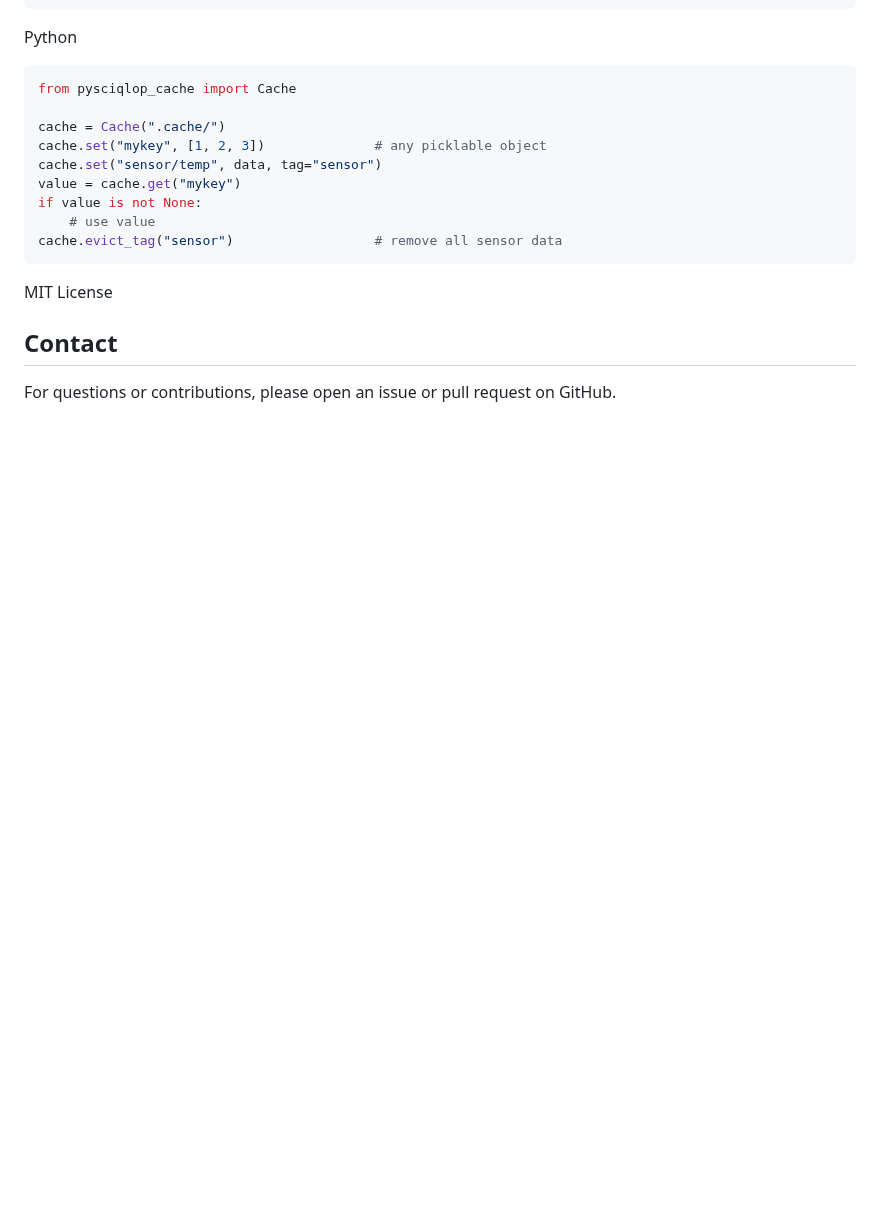
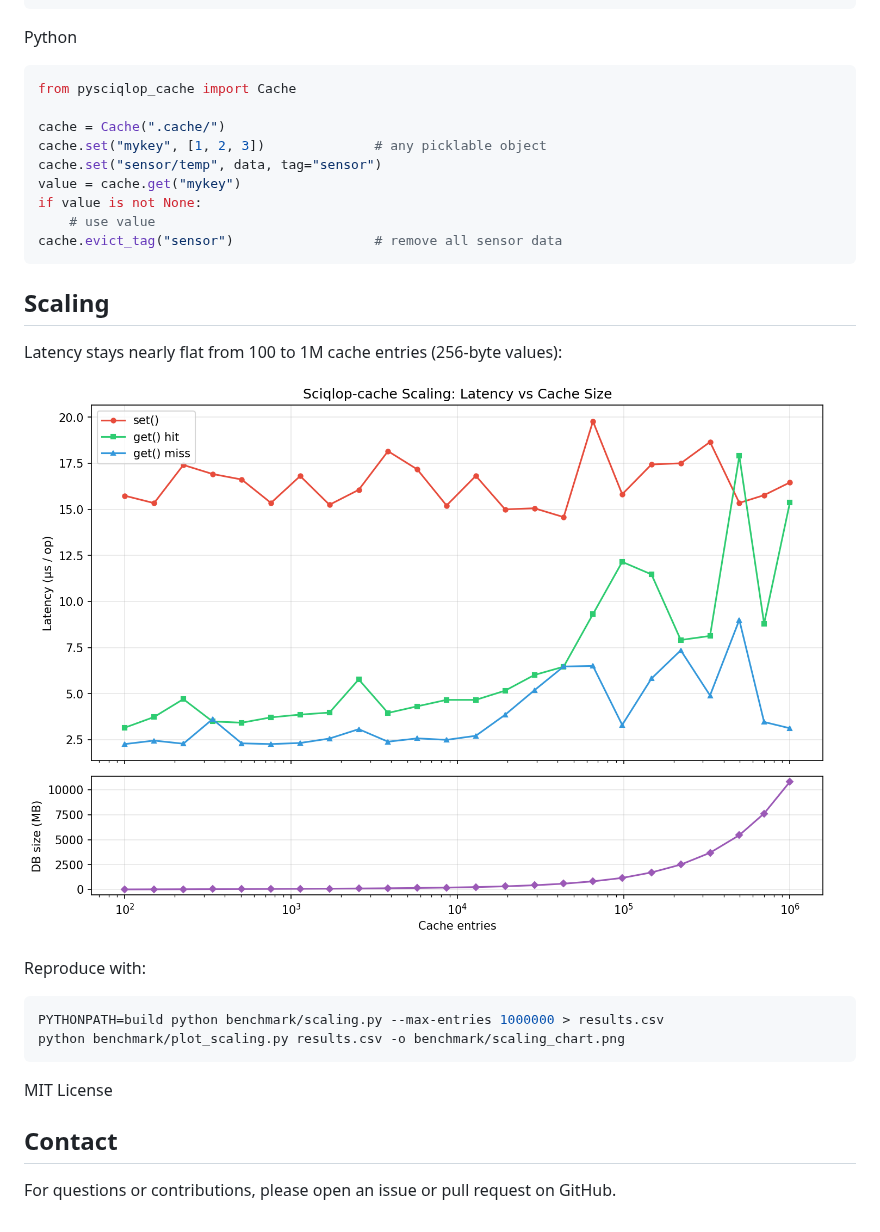
Before and after one commit to SciQLop/Sciqlop-cache, a Markdown page: README.md, the part around the change. GitHub-like rendering; pictures changed too: benchmark/scaling_chart.png (added); blank space fills up the shorter version.

````diff
--- a/README.md
+++ b/README.md
@@ -155,6 +155,19 @@ cache.evict_tag("sensor")                  # remove all sensor data
 ```
 
 
+## Scaling
+
+Latency stays nearly flat from 100 to 1M cache entries (256-byte values):
+
+![Scaling benchmark](benchmark/scaling_chart.png)
+
+Reproduce with:
+
+```bash
+PYTHONPATH=build python benchmark/scaling.py --max-entries 1000000 > results.csv
+python benchmark/plot_scaling.py results.csv -o benchmark/scaling_chart.png
+```
+
 MIT License
 
 ## Contact
````
Also changed, not shown: 1 other file.
